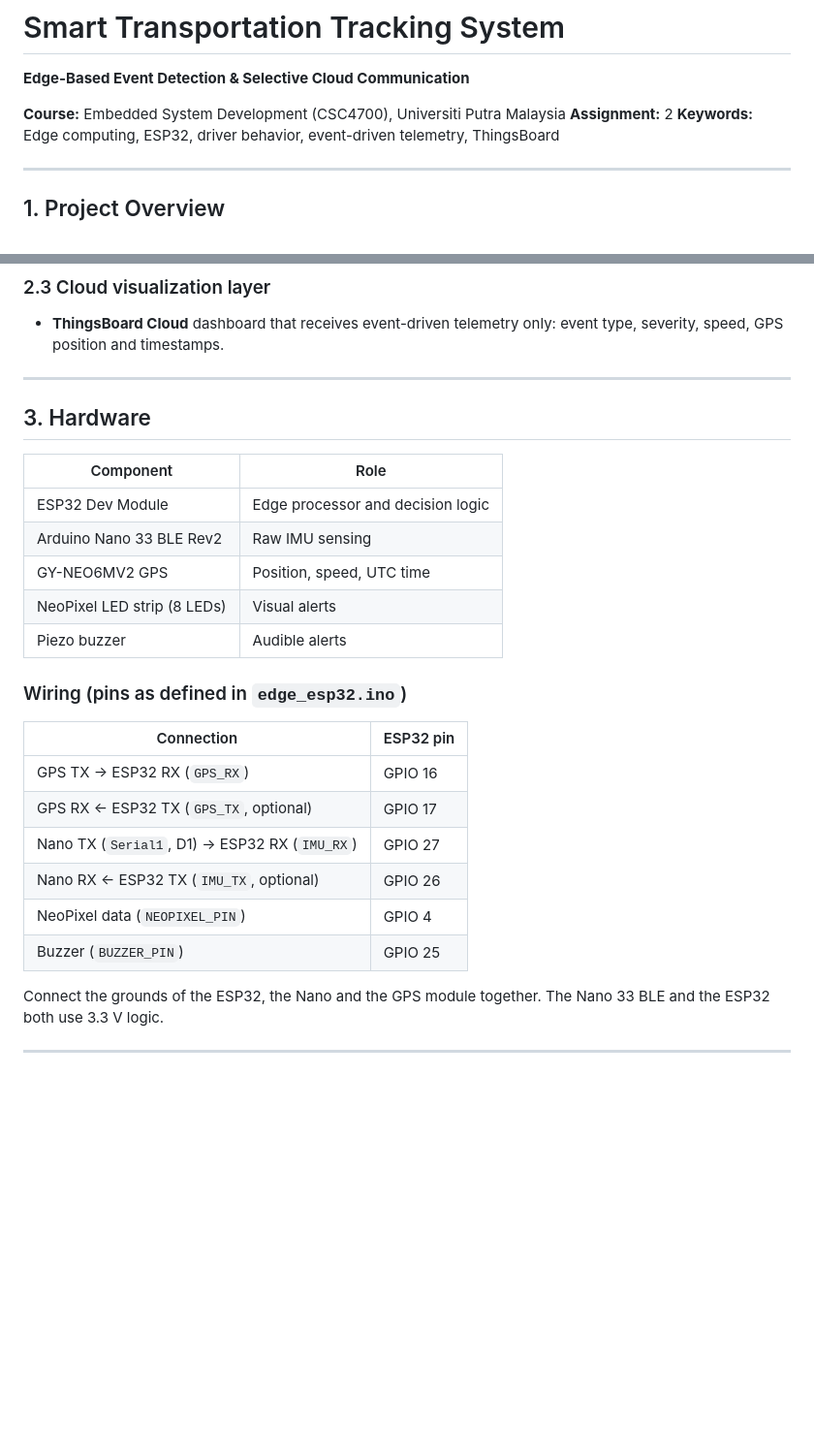
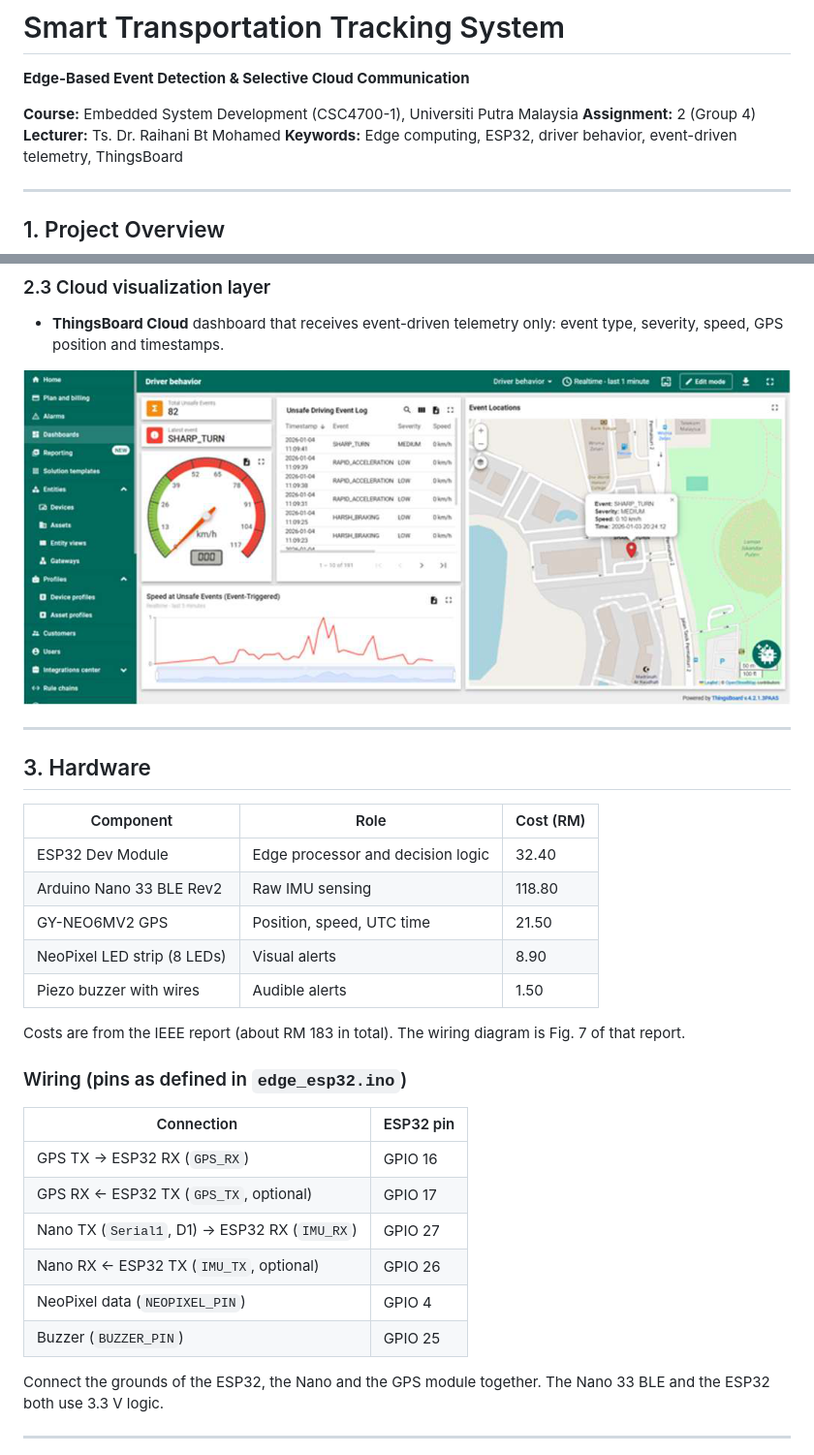
Before and after one commit to asteraaaaa/csc4700-A2_smart_transportation_tracking_system, a Markdown page: README.md, 2 parts joined by grey strips. Shown at 97% size. GitHub-like rendering; pictures changed too: docs/images/dashboard.png (added); blank space fills up the shorter version.

```diff
--- a/README.md
+++ b/README.md
@@ -2,8 +2,9 @@
 
 **Edge-Based Event Detection & Selective Cloud Communication**
 
-**Course:** Embedded System Development (CSC4700), Universiti Putra Malaysia
-**Assignment:** 2
+**Course:** Embedded System Development (CSC4700-1), Universiti Putra Malaysia
+**Assignment:** 2 (Group 4)
+**Lecturer:** Ts. Dr. Raihani Bt Mohamed
 **Keywords:** Edge computing, ESP32, driver behavior, event-driven telemetry, ThingsBoard
 
 ---
@@ -54,28 +49,32 @@ Keeping the decision logic at the edge reduces latency, network use and energy u
 
 * **ThingsBoard Cloud** dashboard that receives event-driven telemetry only: event type, severity, speed, GPS position and timestamps.
 
+![ThingsBoard dashboard with the unsafe event count, event log, speed gauge, speed at unsafe events and a map of event locations](docs/images/dashboard.png)
+
 ---
 
 ## 3. Hardware
 
-| Component                | Role                            |
-| ------------------------ | ------------------------------- |
-| ESP32 Dev Module         | Edge processor and decision logic |
-| Arduino Nano 33 BLE Rev2 | Raw IMU sensing                 |
-| GY-NEO6MV2 GPS           | Position, speed, UTC time       |
-| NeoPixel LED strip (8 LEDs) | Visual alerts                |
-| Piezo buzzer             | Audible alerts                  |
+| Component                   | Role                              | Cost (RM) |
+| --------------------------- | --------------------------------- | --------- |
+| ESP32 Dev Module            | Edge processor and decision logic | 32.40     |
+| Arduino Nano 33 BLE Rev2    | Raw IMU sensing                   | 118.80    |
+| GY-NEO6MV2 GPS              | Position, speed, UTC time         | 21.50     |
+| NeoPixel LED strip (8 LEDs) | Visual alerts                     | 8.90      |
+| Piezo buzzer with wires     | Audible alerts                    | 1.50      |
+
+Costs are from the IEEE report (about RM 183 in total). The wiring diagram is Fig. 7 of that report.
 
 ### Wiring (pins as defined in `edge_esp32.ino`)
 
-| Connection                              | ESP32 pin |
-| --------------------------------------- | --------- |
-| GPS TX → ESP32 RX (`GPS_RX`)            | GPIO 16   |
-| GPS RX ← ESP32 TX (`GPS_TX`, optional)  | GPIO 17   |
-| Nano TX (`Serial1`, D1) → ESP32 RX (`IMU_RX`) | GPIO 27 |
-| Nano RX ← ESP32 TX (`IMU_TX`, optional) | GPIO 26   |
-| NeoPixel data (`NEOPIXEL_PIN`)          | GPIO 4    |
-| Buzzer (`BUZZER_PIN`)                   | GPIO 25   |
+| Connection                                    | ESP32 pin |
+| --------------------------------------------- | --------- |
+| GPS TX → ESP32 RX (`GPS_RX`)                  | GPIO 16   |
+| GPS RX ← ESP32 TX (`GPS_TX`, optional)        | GPIO 17   |
+| Nano TX (`Serial1`, D1) → ESP32 RX (`IMU_RX`) | GPIO 27   |
+| Nano RX ← ESP32 TX (`IMU_TX`, optional)       | GPIO 26   |
+| NeoPixel data (`NEOPIXEL_PIN`)                | GPIO 4    |
+| Buzzer (`BUZZER_PIN`)                         | GPIO 25   |
 
 Connect the grounds of the ESP32, the Nano and the GPS module together. The Nano 33 BLE and the ESP32 both use 3.3 V logic.
 
```
Also changed, not shown: other parts of README.md (+31 -25 lines), docs/images/architecture.png (added), 2 other files.
